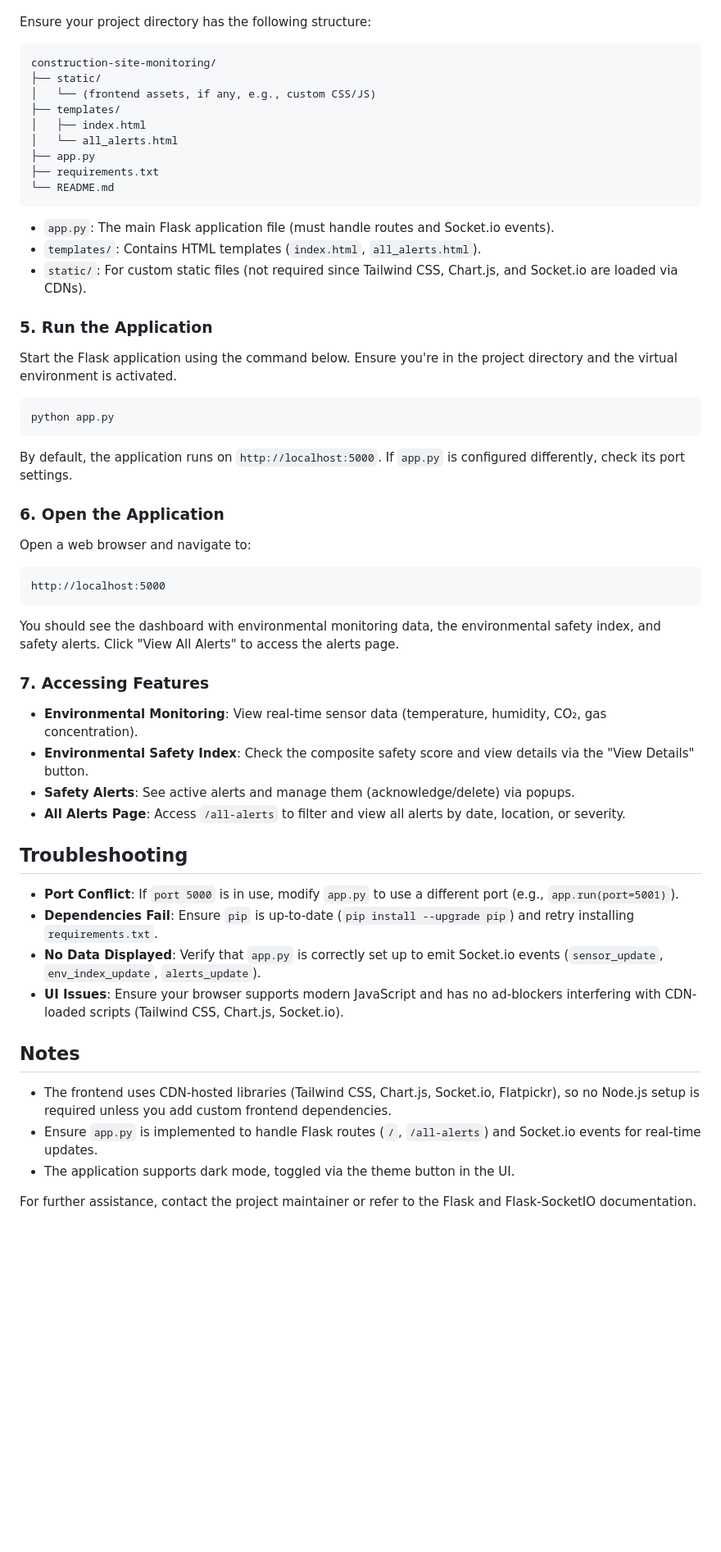
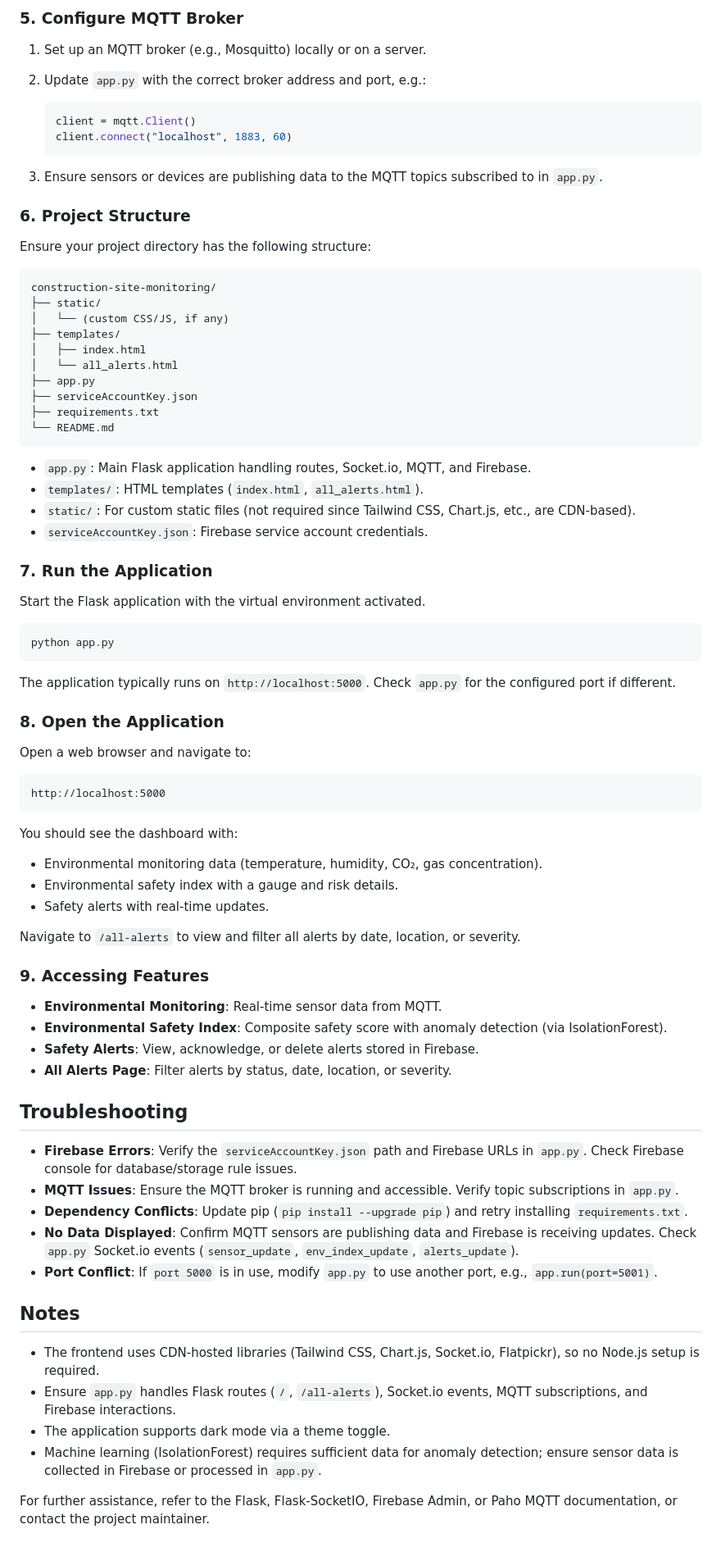
Before and after one commit to sagelai/COMP4436_Project, a Markdown page: README.md, the part around one of its changes. Shown at 82% size. GitHub-like rendering; blank space fills up the shorter version.

````diff
--- a/README.md
+++ b/README.md
@@ -54,53 +85,84 @@ The `requirements.txt` includes:
+### 5. Configure MQTT Broker
+
+1. Set up an MQTT broker (e.g., Mosquitto) locally or on a server.
+
+2. Update `app.py` with the correct broker address and port, e.g.:
+
+   ```python
+   client = mqtt.Client()
+   client.connect("localhost", 1883, 60)
+   ```
+
+3. Ensure sensors or devices are publishing data to the MQTT topics subscribed to in `app.py`.
+
+### 6. Project Structure
+
 Ensure your project directory has the following structure:
+
 ```
 construction-site-monitoring/
 ├── static/
-│   └── (frontend assets, if any, e.g., custom CSS/JS)
+│   └── (custom CSS/JS, if any)
 ├── templates/
 │   ├── index.html
 │   └── all_alerts.html
 ├── app.py
+├── serviceAccountKey.json
 ├── requirements.txt
 └── README.md
 ```
 
-- `app.py`: The main Flask application file (must handle routes and Socket.io events).
-- `templates/`: Contains HTML templates (`index.html`, `all_alerts.html`).
-- `static/`: For custom static files (not required since Tailwind CSS, Chart.js, and Socket.io are loaded via CDNs).
+- `app.py`: Main Flask application handling routes, Socket.io, MQTT, and Firebase.
+- `templates/`: HTML templates (`index.html`, `all_alerts.html`).
+- `static/`: For custom static files (not required since Tailwind CSS, Chart.js, etc., are CDN-based).
+- `serviceAccountKey.json`: Firebase service account credentials.
 
-### 5. Run the Application
-Start the Flask application using the command below. Ensure you're in the project directory and the virtual environment is activated.
+### 7. Run the Application
+
+Start the Flask application with the virtual environment activated.
 
 ```bash
 python app.py
 ```
 
-By default, the application runs on `http://localhost:5000`. If `app.py` is configured differently, check its port settings.
+The application typically runs on `http://localhost:5000`. Check `app.py` for the configured port if different.
 
-### 6. Open the Application
+### 8. Open the Application
+
 Open a web browser and navigate to:
 
 ```
 http://localhost:5000
 ```
 
-You should see the dashboard with environmental monitoring data, the environmental safety index, and safety alerts. Click "View All Alerts" to access the alerts page.
+You should see the dashboard with:
 
-### 7. Accessing Features
-- **Environmental Monitoring**: View real-time sensor data (temperature, humidity, CO₂, gas concentration).
-- **Environmental Safety Index**: Check the composite safety score and view details via the "View Details" button.
-- **Safety Alerts**: See active alerts and manage them (acknowledge/delete) via popups.
-- **All Alerts Page**: Access `/all-alerts` to filter and view all alerts by date, location, or severity.
+- Environmental monitoring data (temperature, humidity, CO₂, gas concentration).
+- Environmental safety index with a gauge and risk details.
+- Safety alerts with real-time updates.
+
+Navigate to `/all-alerts` to view and filter all alerts by date, location, or severity.
+
+### 9. Accessing Features
+
+- **Environmental Monitoring**: Real-time sensor data from MQTT.
+- **Environmental Safety Index**: Composite safety score with anomaly detection (via IsolationForest).
+- **Safety Alerts**: View, acknowledge, or delete alerts stored in Firebase.
+- **All Alerts Page**: Filter alerts by status, date, location, or severity.
 
 ## Troubleshooting
-- **Port Conflict**: If `port 5000` is in use, modify `app.py` to use a different port (e.g., `app.run(port=5001)`).
-- **Dependencies Fail**: Ensure `pip` is up-to-date (`pip install --upgrade pip`) and retry installing `requirements.txt`.
-- **No Data Displayed**: Verify that `app.py` is correctly set up to emit Socket.io events (`sensor_update`, `env_index_update`, `alerts_update`).
-- **UI Issues**: Ensure your browser supports modern JavaScript and has no ad-blockers interfering with CDN-loaded scripts (Tailwind CSS, Chart.js, Socket.io).
+
+- **Firebase Errors**: Verify the `serviceAccountKey.json` path and Firebase URLs in `app.py`. Check Firebase console for database/storage rule issues.
+- **MQTT Issues**: Ensure the MQTT broker is running and accessible. Verify topic subscriptions in `app.py`.
+- **Dependency Conflicts**: Update pip (`pip install --upgrade pip`) and retry installing `requirements.txt`.
+- **No Data Displayed**: Confirm MQTT sensors are publishing data and Firebase is receiving updates. Check `app.py` Socket.io events (`sensor_update`, `env_index_update`, `alerts_update`).
+- **Port Conflict**: If `port 5000` is in use, modify `app.py` to use another port, e.g., `app.run(port=5001)`.
 
 ## Notes
-- The frontend uses CDN-hosted libraries (Tailwind CSS, Chart.js, Socket.io, Flatpickr), so no Node.js setup is required unless you add custom frontend dependencies.
-- Ensure `app.py` is implemented to handle Flask routes (`/`, `/all-alerts`) and Socket.io events for real-time updates.
-- The application supports dark mode, toggled via the theme button in the UI.
 
-For further assistance, contact the project maintainer or refer to the Flask and Flask-SocketIO documentation.
+- The frontend uses CDN-hosted libraries (Tailwind CSS, Chart.js, Socket.io, Flatpickr), so no Node.js setup is required.
+- Ensure `app.py` handles Flask routes (`/`, `/all-alerts`), Socket.io events, MQTT subscriptions, and Firebase interactions.
+- The application supports dark mode via a theme toggle.
+- Machine learning (IsolationForest) requires sufficient data for anomaly detection; ensure sensor data is collected in Firebase or processed in `app.py`.
+
+For further assistance, refer to the Flask, Flask-SocketIO, Firebase Admin, or Paho MQTT documentation, or contact the project maintainer.
````
Also changed, not shown: other parts of README.md (+39 -8 lines).
